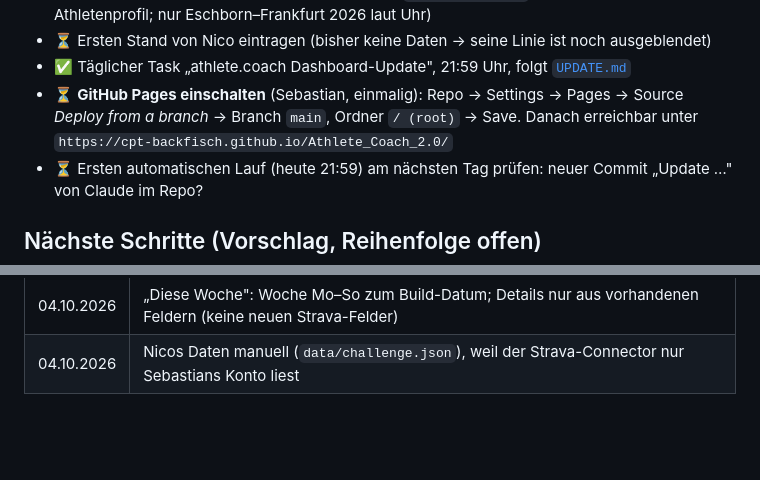
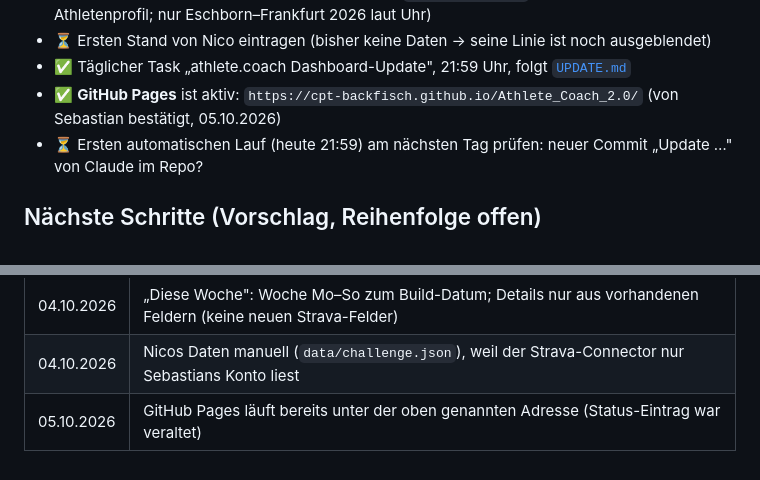
Before and after one commit to Cpt-Backfisch/Athlete_Coach_2.0, a Markdown page: docs/STATUS.md, 2 parts joined by grey strips. Rendered like a GitHub page; blank space fills up the shorter version.

Commit message:
Status: GitHub Pages aktiv, Adresse eingetragen
Co-Authored-By: Claude Sonnet 5.5 <noreply@anthropic.com>
Claude-Session: https://claude.ai/code/session_01M2sESRL2i2Wcc6WXaA2FAC

```diff
--- a/docs/STATUS.md
+++ b/docs/STATUS.md
@@ -18,8 +18,7 @@
   Daten in `data/races.json` (offizielle Zeiten aus dem Athletenprofil; nur Eschborn–Frankfurt 2026 laut Uhr)
 - ⏳ Ersten Stand von Nico eintragen (bisher keine Daten → seine Linie ist noch ausgeblendet)
 - ✅ Täglicher Task „athlete.coach Dashboard-Update", 21:59 Uhr, folgt [`UPDATE.md`](UPDATE.md)
-- ⏳ **GitHub Pages einschalten** (Sebastian, einmalig): Repo → Settings → Pages → Source *Deploy from a branch* → Branch `main`, Ordner `/ (root)` → Save.
-  Danach erreichbar unter `https://cpt-backfisch.github.io/Athlete_Coach_2.0/`
+- ✅ **GitHub Pages** ist aktiv: `https://cpt-backfisch.github.io/Athlete_Coach_2.0/` (von Sebastian bestätigt, 05.10.2026)
 - ⏳ Ersten automatischen Lauf (heute 21:59) am nächsten Tag prüfen: neuer Commit „Update …" von Claude im Repo?
 
 ## Nächste Schritte (Vorschlag, Reihenfolge offen)
@@ -58,3 +57,4 @@
 | 04.10.2026 | Seite in Tabs „Training" / „Wettkämpfe" / „Challenges" aufgeteilt, damit man nicht ewig scrollt; 1000-km-Challenge liegt unter „Challenges" |
 | 04.10.2026 | „Diese Woche": Woche Mo–So zum Build-Datum; Details nur aus vorhandenen Feldern (keine neuen Strava-Felder) |
 | 04.10.2026 | Nicos Daten manuell (`data/challenge.json`), weil der Strava-Connector nur Sebastians Konto liest |
+| 05.10.2026 | GitHub Pages läuft bereits unter der oben genannten Adresse (Status-Eintrag war veraltet) |
```
Also changed, not shown: other parts of docs/STATUS.md (+1 -1 lines).
